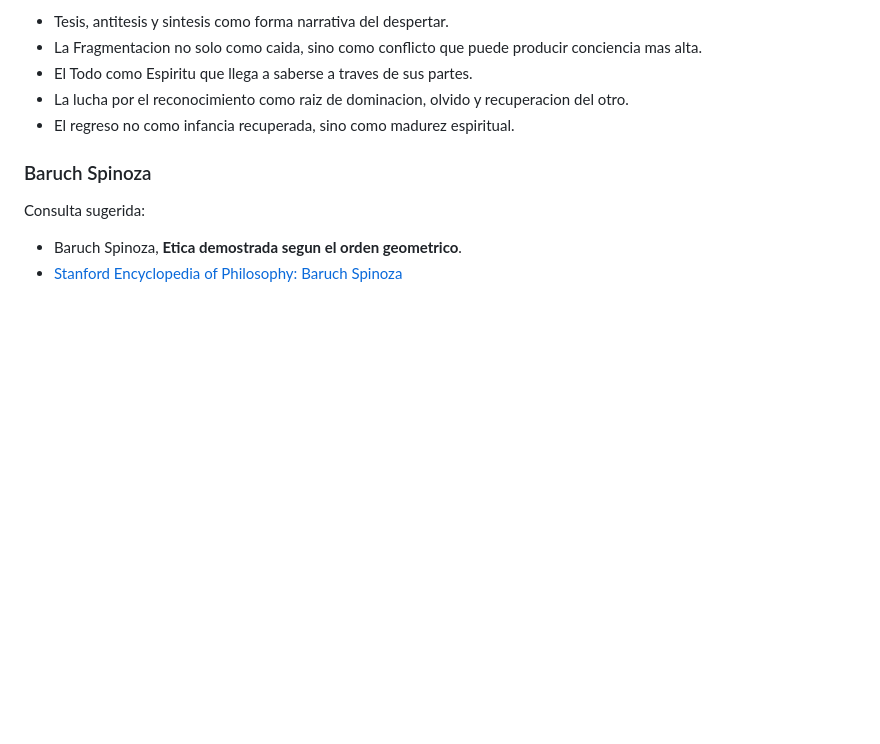
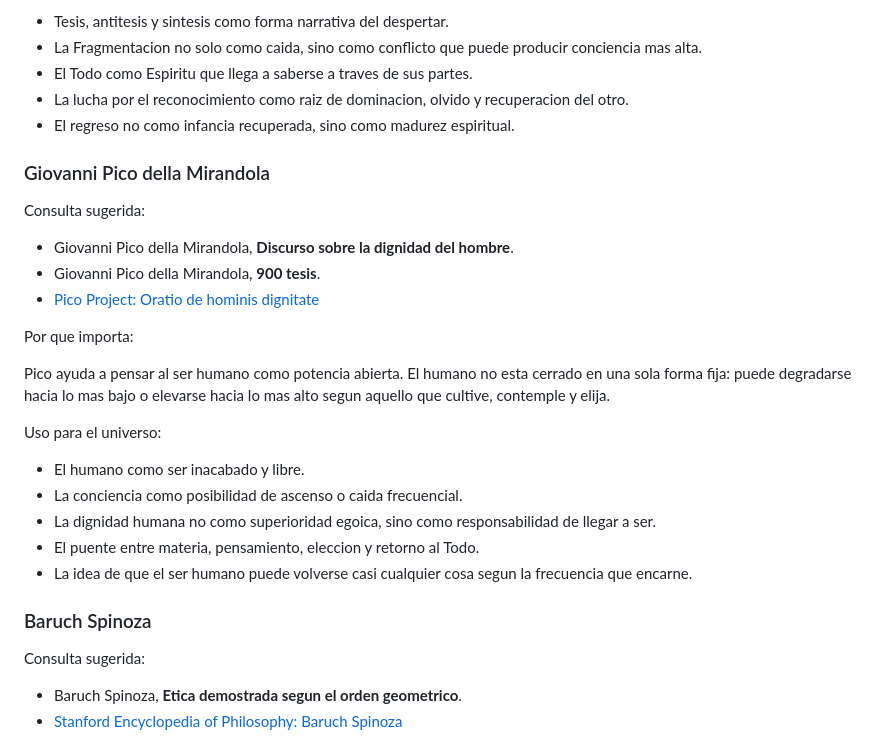
Before and after one commit to jorgerubalcavar-sketch/cuando-eramos-uno, a Markdown page: bibliografia_consulta.md, the part around the change. GitHub-like rendering; blank space fills up the shorter version.

```diff
--- a/bibliografia_consulta.md
+++ b/bibliografia_consulta.md
@@ -72,6 +72,26 @@ Uso para el universo:
 - El Todo como Espiritu que llega a saberse a traves de sus partes.
 - La lucha por el reconocimiento como raiz de dominacion, olvido y recuperacion del otro.
 - El regreso no como infancia recuperada, sino como madurez espiritual.
+
+### Giovanni Pico della Mirandola
+
+Consulta sugerida:
+
+- Giovanni Pico della Mirandola, **Discurso sobre la dignidad del hombre**.
+- Giovanni Pico della Mirandola, **900 tesis**.
+- [Pico Project: Oratio de hominis dignitate](https://www.brown.edu/Departments/Italian_Studies/pico/oratio.html)
+
+Por que importa:
+
+Pico ayuda a pensar al ser humano como potencia abierta. El humano no esta cerrado en una sola forma fija: puede degradarse hacia lo mas bajo o elevarse hacia lo mas alto segun aquello que cultive, contemple y elija.
+
+Uso para el universo:
+
+- El humano como ser inacabado y libre.
+- La conciencia como posibilidad de ascenso o caida frecuencial.
+- La dignidad humana no como superioridad egoica, sino como responsabilidad de llegar a ser.
+- El puente entre materia, pensamiento, eleccion y retorno al Todo.
+- La idea de que el ser humano puede volverse casi cualquier cosa segun la frecuencia que encarne.
 
 ### Baruch Spinoza
 
```
